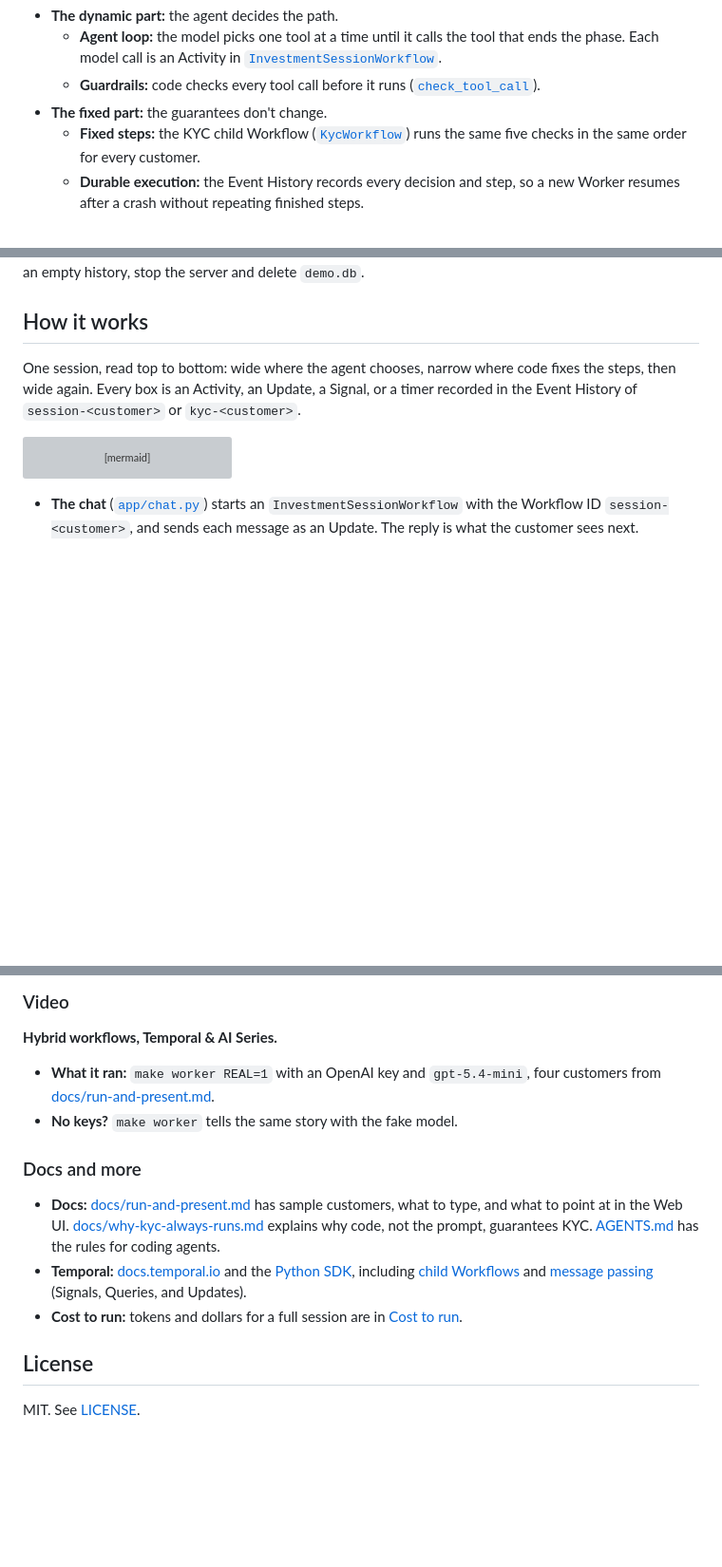
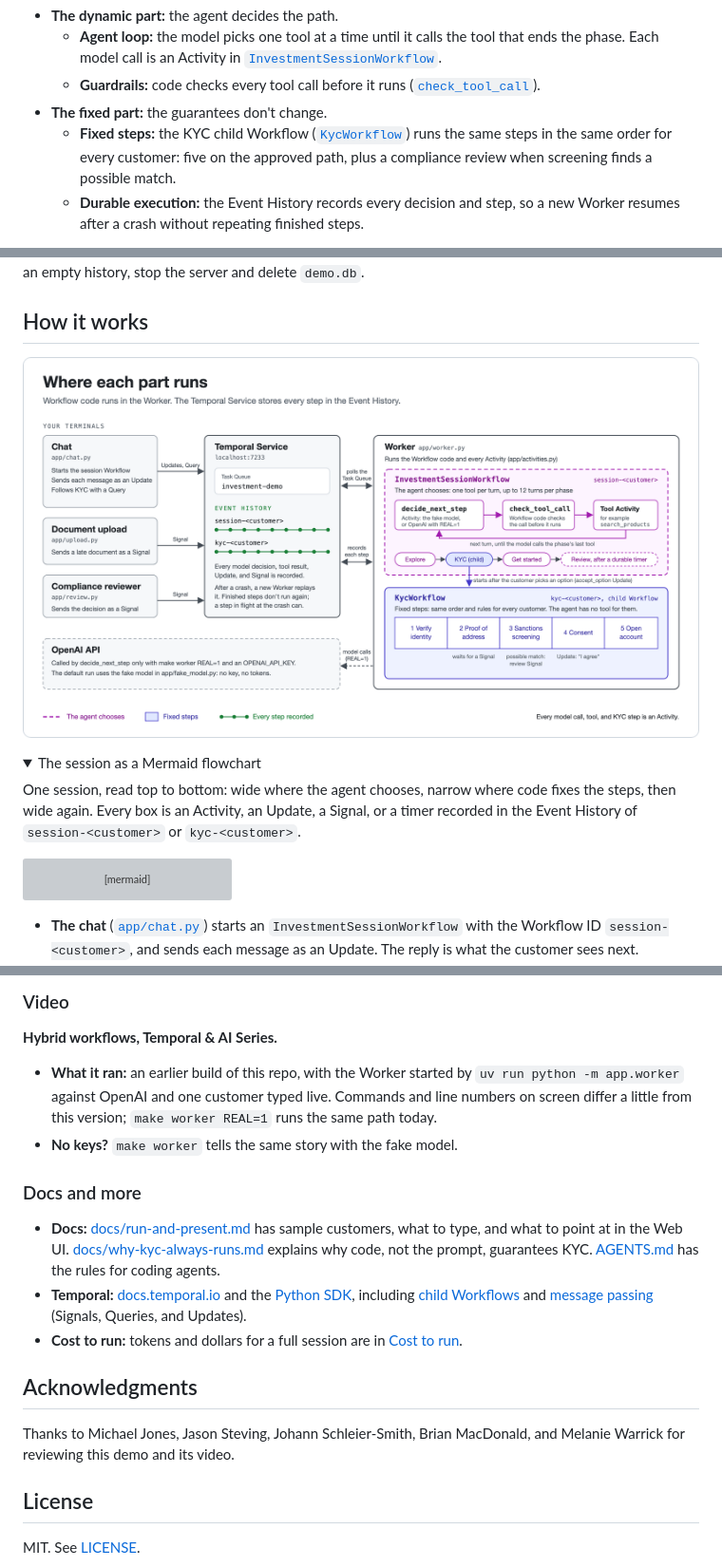
Before and after one commit to temporal-community/temporal-ai-hybrid-workflows, a Markdown page: README.md, 3 parts joined by grey strips. Shown at 95% size. Drawn GitHub-style; pictures changed too: assets/architecture.png (added); folded sections open; blank space fills up the shorter version; grey boxes are pictures that could not be loaded.

Commit message:
Add architecture image and README accuracy fixes
- Add assets/architecture.png to How it works, with full alt text, and move
  the session Mermaid flowchart into <details>.
- KYC wording: five steps on the approved path, plus a compliance review on
  a possible sanctions match.
- Cost: model_usage is reported usage; failed attempts aren't counted.
- Video: describe what the recording ran.
- Add Acknowledgments.
- Makefile recovery comment: a step in flight at the crash can run again.

Co-Authored-By: Claude Opus 5.5 <noreply@anthropic.com>

```diff
--- a/README.md
+++ b/README.md
@@ -13,7 +13,9 @@ Temporal Workflow, for a made-up UK investment firm.
     ([`check_tool_call`](app/agent.py)).
 - **The fixed part:** the guarantees don't change.
   - **Fixed steps:** the KYC child Workflow ([`KycWorkflow`](app/workflows.py))
-    runs the same five checks in the same order for every customer.
+    runs the same steps in the same order for every customer: five on the
+    approved path, plus a compliance review when screening finds a possible
+    match.
   - **Durable execution:** the Event History records every decision and step,
     so a new Worker resumes after a crash without repeating finished steps.
 
@@ -161,6 +163,11 @@ session. To start from an empty history, stop the server and delete `demo.db`.
 
 ## How it works
 
+![Architecture diagram headed "Where each part runs". On the left, three terminals: the Chat (app/chat.py) starts the session Workflow, sends each message as an Update, and follows KYC with a Query; Document upload (app/upload.py) and Compliance reviewer (app/review.py) each send a Signal. All three talk to the Temporal Service at localhost:7233, which holds the investment-demo Task Queue and the Event History for session-<customer> and kyc-<customer>. On the right, the Worker (app/worker.py) polls the Task Queue and runs the Workflow code and every Activity. Inside it, InvestmentSessionWorkflow, drawn with a dashed pink border for "the agent chooses", loops through decide_next_step (the fake model, or OpenAI with REAL=1), check_tool_call, and a tool Activity, up to 12 turns per phase. Its phases run Explore, KYC as a child Workflow, Get started, then a Review after a durable timer. After the customer picks an option with the accept_option Update, it starts KycWorkflow, drawn in solid blue for "fixed steps": 1 Verify identity, 2 Proof of address (waits for a Signal), 3 Sanctions screening (a possible match waits for a review Signal), 4 Consent (an Update that accepts "I agree"), 5 Open account. A dashed arrow from the Worker to the OpenAI API is labelled REAL=1; the default run uses the fake model with no key and no tokens.](assets/architecture.png)
+
+<details>
+<summary>The session as a Mermaid flowchart</summary>
+
 One session, read top to bottom: wide where the agent chooses, narrow where
 code fixes the steps, then wide again. Every box is an Activity, an Update, a
 Signal, or a timer recorded in the Event History of `session-<customer>` or
@@ -369,8 +381,10 @@ session over pays for every call again.
 
 **Hybrid workflows, Temporal & AI Series.**
 
-- **What it ran:** `make worker REAL=1` with an OpenAI key and `gpt-5.4-mini`,
-  four customers from [docs/run-and-present.md](docs/run-and-present.md).
+- **What it ran:** an earlier build of this repo, with the Worker started by
+  `uv run python -m app.worker` against OpenAI and one customer typed live.
+  Commands and line numbers on screen differ a little from this version;
+  `make worker REAL=1` runs the same path today.
 - **No keys?** `make worker` tells the same story with the fake model.
 
 ### Docs and more
@@ -388,6 +402,11 @@ session over pays for every call again.
 - **Cost to run:** tokens and dollars for a full session are in [Cost to
   run](#cost-to-run).
 
+## Acknowledgments
+
+Thanks to Michael Jones, Jason Steving, Johann Schleier-Smith, Brian
+MacDonald, and Melanie Warrick for reviewing this demo and its video.
+
 ## License
 
 MIT. See [LICENSE](LICENSE).
```
Also changed, not shown: other parts of README.md (+5 -0 lines), 1 other file.
